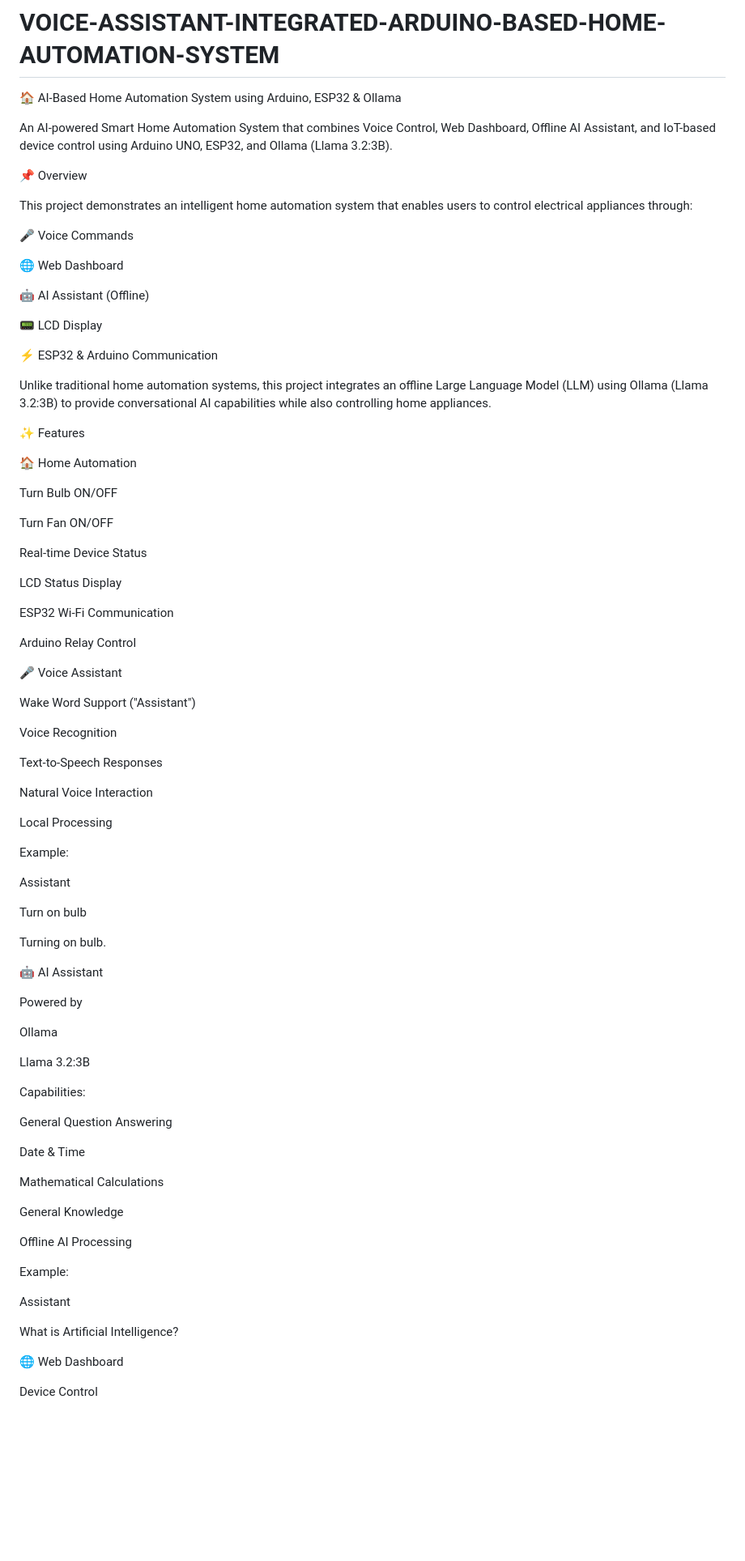
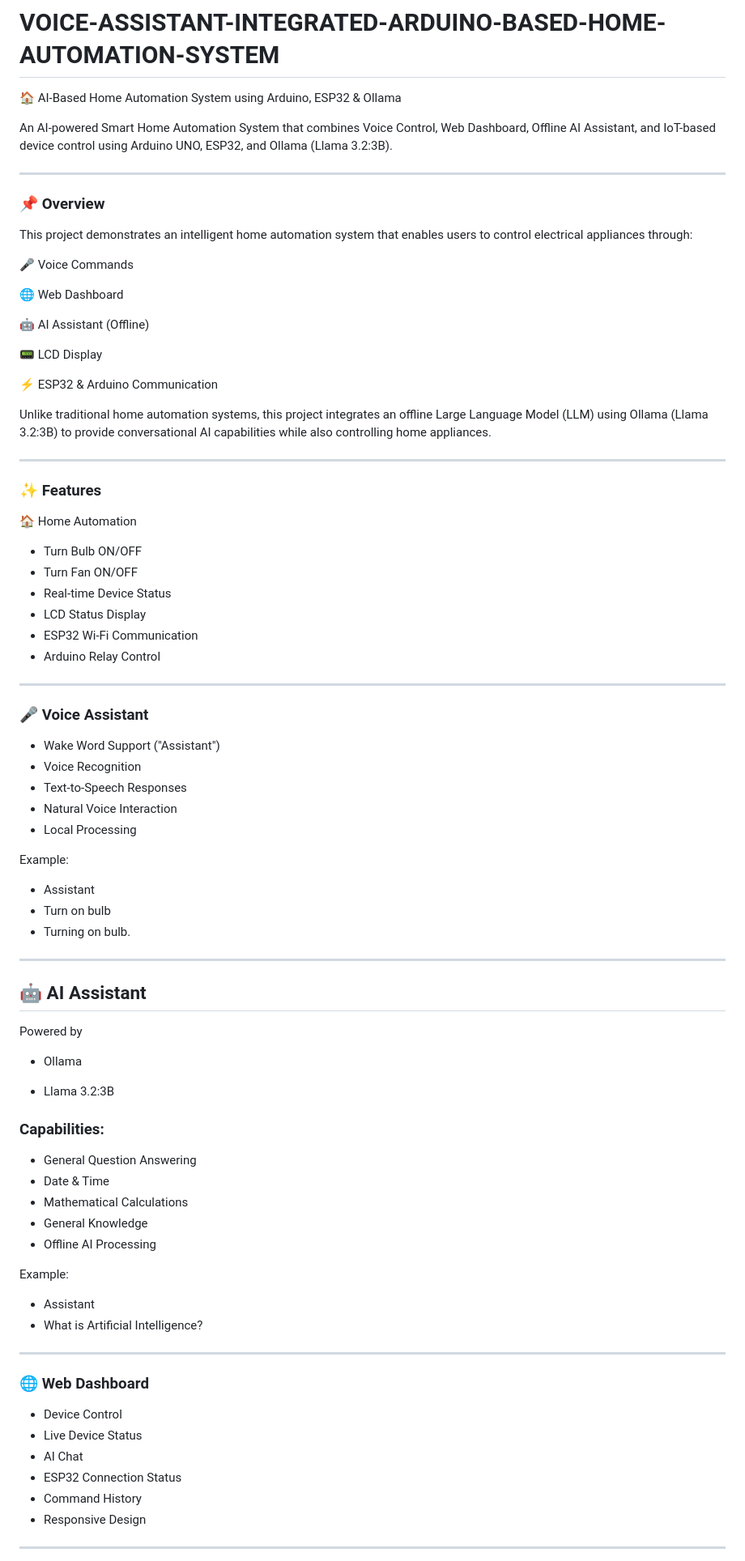
Before and after one commit to reddyz-avinash/VOICE-ASSISTANT-INTEGRATED-ARDUINO-BASED-HOME-AUTOMATION-SYSTEM, a Markdown page: README.md, the part around one of its changes. Shown at 81% size. Rendered like a GitHub page; blank space fills up the shorter version.

Commit message:
Improve README formatting and add new sections
Updated README.md to enhance formatting and structure, including new sections for Overview, Features, and Installation instructions.

```diff
--- a/README.md
+++ b/README.md
@@ -3,7 +3,9 @@
 
 An AI-powered Smart Home Automation System that combines Voice Control, Web Dashboard, Offline AI Assistant, and IoT-based device control using Arduino UNO, ESP32, and Ollama (Llama 3.2:3B).
 
-📌 Overview
+---
+
+### 📌 Overview
 
 This project demonstrates an intelligent home automation system that enables users to control electrical appliances through:
 
@@ -19,76 +21,71 @@ This project demonstrates an intelligent home automation system that enables use
 
 Unlike traditional home automation systems, this project integrates an offline Large Language Model (LLM) using Ollama (Llama 3.2:3B) to provide conversational AI capabilities while also controlling home appliances.
 
+---
 
-✨ Features
+### ✨ Features
 
 🏠 Home Automation
 
-Turn Bulb ON/OFF
+- Turn Bulb ON/OFF
+- Turn Fan ON/OFF
+- Real-time Device Status
+- LCD Status Display
+- ESP32 Wi-Fi Communication
+- Arduino Relay Control
 
-Turn Fan ON/OFF
+---
 
-Real-time Device Status
+### 🎤 Voice Assistant
 
-LCD Status Display
-
-ESP32 Wi-Fi Communication
-
-Arduino Relay Control
-
-
-🎤 Voice Assistant
-
-Wake Word Support ("Assistant")
-
-Voice Recognition
-
-Text-to-Speech Responses
-
-Natural Voice Interaction
-
-Local Processing
+- Wake Word Support ("Assistant")
+- Voice Recognition
+- Text-to-Speech Responses
+- Natural Voice Interaction
+- Local Processing
 
 
 Example:
 
-Assistant
+- Assistant
+- Turn on bulb
+- Turning on bulb.
 
-Turn on bulb
+---
 
-Turning on bulb.
-
-
-🤖 AI Assistant
+## 🤖 AI Assistant
 
 Powered by
 
-Ollama
+- Ollama
 
-Llama 3.2:3B
+- Llama 3.2:3B
 
 
-Capabilities:
+### Capabilities:
 
-General Question Answering
-
-Date & Time
-
-Mathematical Calculations
-
-General Knowledge
-
-Offline AI Processing
+- General Question Answering
+- Date & Time
+- Mathematical Calculations
+- General Knowledge
+- Offline AI Processing
 
 
 Example:
 
-Assistant
+- Assistant
+- What is Artificial Intelligence?
 
-What is Artificial Intelligence?
+---
 
+### 🌐 Web Dashboard
 
-🌐 Web Dashboard
+- Device Control
+- Live Device Status
+- AI Chat
+- ESP32 Connection Status
+- Command History
+- Responsive Design
 
-Device Control
+---
 
```
Also changed, not shown: other parts of README.md (+134 -255 lines).
